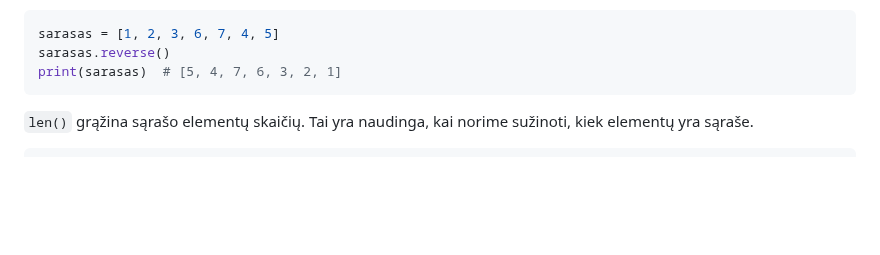
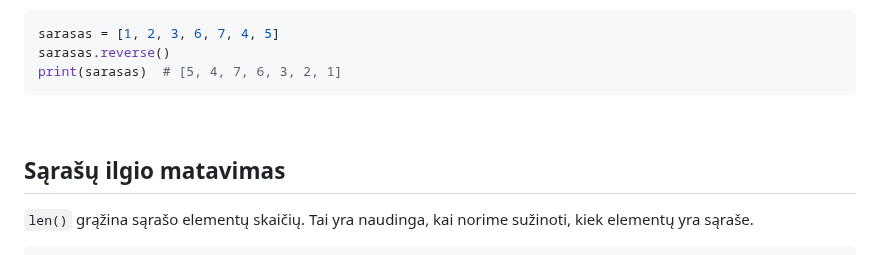
Before and after one commit to infohata/course-python-basic, a Markdown page: duomenu_tipai_kintamieji_operatoriai/sarasai.md, the part around the change. GitHub-like rendering; blank space fills up the shorter version.

Commit message:
pataisyta potemė len()

````diff
--- a/duomenu_tipai_kintamieji_operatoriai/sarasai.md
+++ b/duomenu_tipai_kintamieji_operatoriai/sarasai.md
@@ -158,6 +158,10 @@ sarasas.reverse()
 print(sarasas)  # [5, 4, 7, 6, 3, 2, 1]
 ```
 
+<br>
+
+## Sąrašų ilgio matavimas
+
 `len()` grąžina sąrašo elementų skaičių. Tai yra naudinga, kai norime sužinoti, kiek elementų yra sąraše.
 
 ```Python
````
